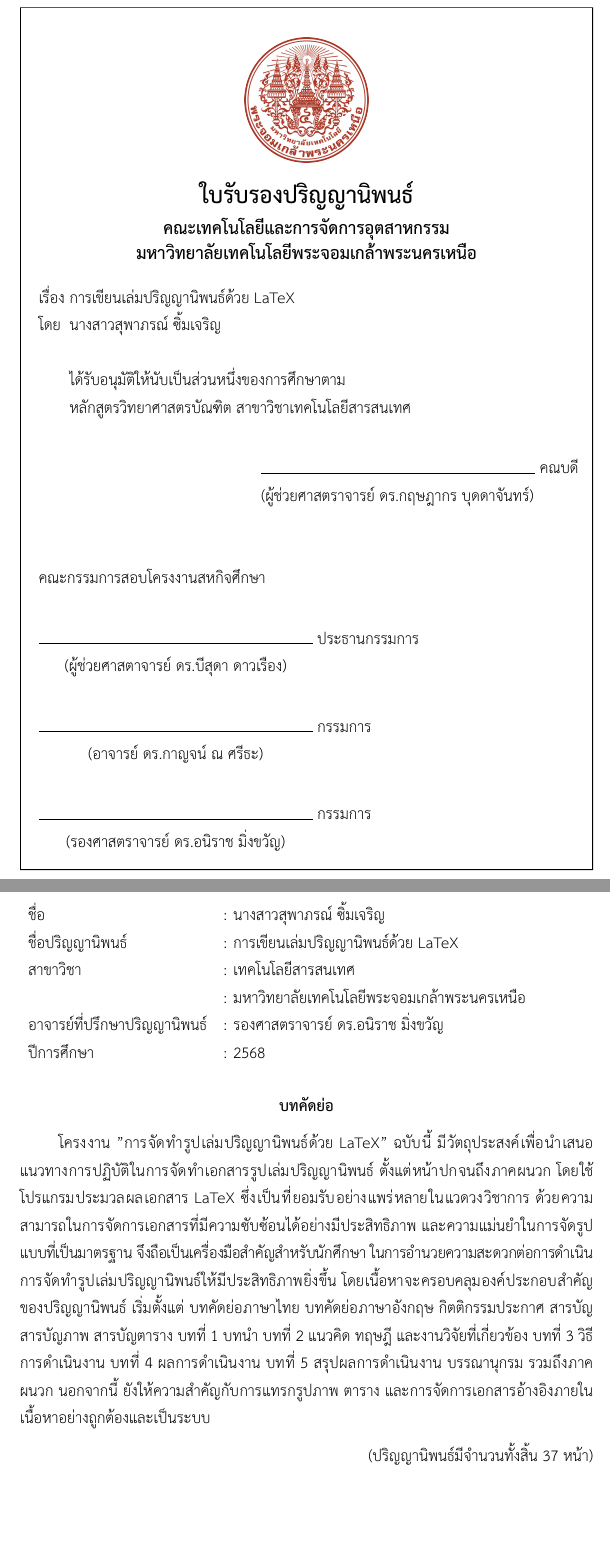
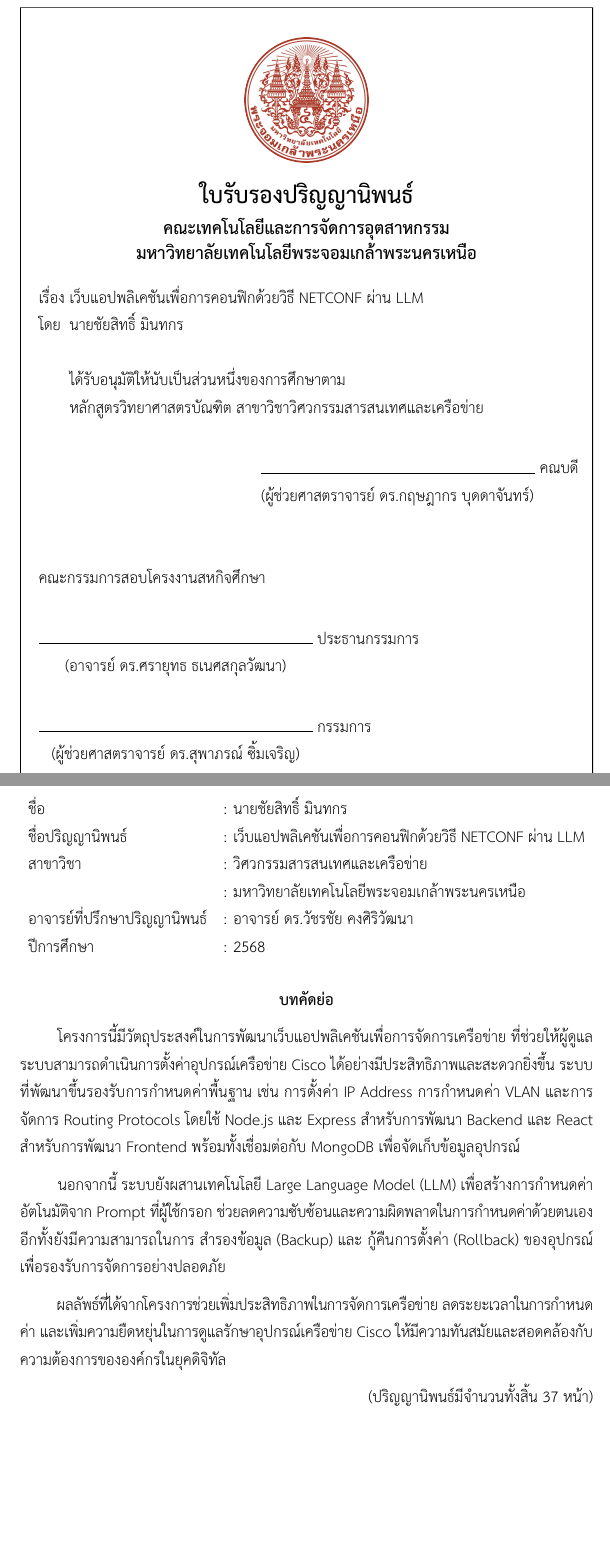
Before and after one commit to ChaiyasitZ/project-document, a LaTeX thesis (Main.tex, which reads Project_001_Certificate1.tex, Project_002_Abstract.tex): two parts of pages 4 and 5 of 48, joined at a grey line, cut so that both start at the same text, the shorter picture padded with empty space. Compiled offline with XeLaTeX.

Commit message:
Update project abstract and bibliography for thesis on NETCONF configuration web application
- Revised the Thai and English abstracts to reflect the new project focus on a web application for NETCONF configuration using LLM.
- Updated author names and project title in both abstracts.
- Changed the project advisor's name in the abstracts.
- Modified the acknowledgments section to align with the new project theme.
- Added a new bibliography file with relevant references for the project.

```diff
--- a/Project_001_Certificate1.tex
+++ b/Project_001_Certificate1.tex
@@ -24,16 +24,16 @@
 \vspace{1em}
 \fontSixTeen{
 \begin{tabbing}
-    เรื่อง  \= การเขียนเล่มปริญญานิพนธ์ด้วย LaTeX       %ชื่อโปรเจ็คภาษาไทย
+    เรื่อง  \= เว็บแอปพลิเคชันเพื่อการคอนฟิกด้วยวิธี NETCONF ผ่าน LLM       %ชื่อโปรเจ็คภาษาไทย
     \\
-    โดย  \> นางสาวสุพาภรณ์ ซิ้มเจริญ     %ชื่อผู้จัดทำ1
+    โดย  \> นายชัยสิทธิ์ มินทกร     %ชื่อผู้จัดทำ1
     %\\     %เว้นบรรทัด เมื่อมีเพื่อนร่วมโปรเจ็ค
         %\> นางสาวสิวาลัย จินเจือ       %ชื่อผู้จัดทำ2
     \\
     \\
          \> ได้รับอนุมัติให้นับเป็นส่วนหนึ่งของการศึกษาตาม
     \\
-         \> หลักสูตรวิทยาศาสตรบัณฑิต  สาขาวิชาเทคโนโลยีสารสนเทศ % กรณีเป็นนักศึกษาหลักสูตร IT
+         \> หลักสูตรวิทยาศาสตรบัณฑิต  สาขาวิชาวิศวกรรมสารสนเทศและเครือข่าย % กรณีเป็นนักศึกษาหลักสูตร IT
          %\> หลักสูตรอุตสาหกรรมศาสตรบัณฑิต  สาขาวิชาเทคโนโลยีสารสนเทศ (ต่อเนื่อง) % กรณีเป็นนักศึกษาหลักสูตร ITI
          %\> หลักสูตรวิศวกรรมศาสตรบัณฑิต  สาขาวิชาวิศวกรรมสารสนเทศและเครือข่าย % กรณีเป็นนักศึกษาหลักสูตร INE และ INET
 
@@ -57,19 +57,19 @@
 \vspace{1.5em}
 \begin{flushleft}
 \makebox[7cm][l]{\rule{7cm}{0.4pt} ประธานกรรมการ} \\
-\makebox[7cm][c]{(ผู้ช่วยศาสตาจารย์ ดร.บีสุดา ดาวเรือง)}       %ระบุชื่อประธานกรรมการ
+\makebox[7cm][c]{(อาจารย์ ดร.ศรายุทธ ธเนศสกุลวัฒนา)}       %ระบุชื่อประธานกรรมการ
 \end{flushleft}
 
 \vspace{1.5em}
 \begin{flushleft}
 \makebox[7cm][l]{\rule{7cm}{0.4pt} กรรมการ} \\
-\makebox[7cm][c]{(อาจารย์ ดร.กาญจน์ ณ ศรีธะ)}            %ระบุชื่อกรรมการ
+\makebox[7cm][c]{(ผู้ช่วยศาสตราจารย์ ดร.สุพาภรณ์ ซิ้มเจริญ)}            %ระบุชื่อกรรมการ
 \end{flushleft}
 
 \vspace{1.5em}
 \begin{flushleft}
 \makebox[7cm][l]{\rule{7cm}{0.4pt} กรรมการ} \\
-\makebox[7cm][c]{(รองศาสตราจารย์ ดร.อนิราช มิ่งขวัญ)}       %ระบุชื่ออาจารย์ที่ปรึกษาโปรเจ็ค
+\makebox[7cm][c]{(อาจารย์ ดร.วัชรชัย คงศิริวัฒนา)}       %ระบุชื่ออาจารย์ที่ปรึกษาโปรเจ็ค
 \end{flushleft}
 
 } %end fontSixTeen
--- a/Project_002_Abstract.tex
+++ b/Project_002_Abstract.tex
@@ -4,20 +4,20 @@
 \phantomsection
 \addcontentsline{toc}{chapter}{บทคัดย่อภาษาไทย}
 \begin{tabularx}{\textwidth}{lX}
-ชื่อ                           & : นางสาวสุพาภรณ์ ซิ้มเจริญ         %ชื่อผู้จัดทำ1
+ชื่อ                           & : นายชัยสิทธิ์ มินทกร         %ชื่อผู้จัดทำ1
 %\\     %เว้นบรรทัด เมื่อมีเพื่อนร่วมโปรเจ็ค
 %                             & : นางสาวสิวาลัย จินเจือ            %ชื่อผู้จัดทำ2
 \\
 ชื่อปริญญานิพนธ์                  & : \hangindent=0.5em          % มีไว้สำหรับตอนชื่อโปรเจ็คเกิน 1 บรรทัด
-                                การเขียนเล่มปริญญานิพนธ์ด้วย LaTeX  %ระบุชื่อโปรเจ็คภาษาไทย
+                                เว็บแอปพลิเคชันเพื่อการคอนฟิกด้วยวิธี NETCONF ผ่าน LLM
 \\
-สาขาวิชา                       & : เทคโนโลยีสารสนเทศ % กรณีเป็นนักศึกษาหลักสูตร IT
+สาขาวิชา                       & : วิศวกรรมสารสนเทศและเครือข่าย % กรณีเป็นนักศึกษาหลักสูตร IT
 %สาขาวิชา                       & : เทคโนโลยีสารสนเทศ (ต่อเนื่อง) % กรณีเป็นนักศึกษาหลักสูตร ITI
 %สาขาวิชา                       & : วิศวกรรมสารสนเทศและเครือข่าย % กรณีเป็นนักศึกษาหลักสูตร INE และ INET
 \\
                              & : มหาวิทยาลัยเทคโนโลยีพระจอมเกล้าพระนครเหนือ
 \\
-อาจารย์ที่ปรึกษาปริญญานิพนธ์        & : รองศาสตราจารย์ ดร.อนิราช มิ่งขวัญ    %ระบุชื่ออาจารย์ที่ปรึกษา
+อาจารย์ที่ปรึกษาปริญญานิพนธ์        & : อาจารย์ ดร.วัชรชัย คงศิริวัฒนา   %ระบุชื่ออาจารย์ที่ปรึกษา
 %\\      %เว้นบรรทัด เมื่อมีที่ปรึกษาร่วม
 %ที่ปรึกษาร่วม                    & : ผู้ช่วยศาสตาจารย์ ดร.นิติการ นาคเจือทอง    %ระบุชื่อที่ปรึกษาร่วม (ถ้ามี)
 \\
@@ -28,8 +28,13 @@
 \phantomsection
 \begin{center}\textbf{บทคัดย่อ}\end{center}
 \hspace*{1.5em} %ย่อหน้า
-โครงงาน "การจัดทำรูปเล่มปริญญานิพนธ์ด้วย LaTeX" ฉบับนี้ มีวัตถุประสงค์เพื่อนำเสนอแนวทางการปฏิบัติในการจัดทำเอกสารรูปเล่มปริญญานิพนธ์ ตั้งแต่หน้าปกจนถึงภาคผนวก โดยใช้โปรแกรมประมวลผลเอกสาร LaTeX ซึ่งเป็นที่ยอมรับอย่างแพร่หลายในแวดวงวิชาการ ด้วยความสามารถในการจัดการเอกสารที่มีความซับซ้อนได้อย่างมีประสิทธิภาพ และความแม่นยำในการจัดรูปแบบที่เป็นมาตรฐาน จึงถือเป็นเครื่องมือสำคัญสำหรับนักศึกษา ในการอำนวยความสะดวกต่อการดำเนินการจัดทำรูปเล่มปริญญานิพนธ์ให้มีประสิทธิภาพยิ่งขึ้น โดยเนื้อหาจะครอบคลุมองค์ประกอบสำคัญของปริญญานิพนธ์ เริ่มตั้งแต่ บทคัดย่อภาษาไทย บทคัดย่อภาษาอังกฤษ กิตติกรรมประกาศ สารบัญ สารบัญภาพ สารบัญตาราง บทที่ 1 บทนำ บทที่ 2 แนวคิด ทฤษฎี และงานวิจัยที่เกี่ยวข้อง บทที่ 3 วิธีการดำเนินงาน บทที่ 4 ผลการดำเนินงาน บทที่ 5 สรุปผลการดำเนินงาน บรรณานุกรม รวมถึงภาคผนวก นอกจากนี้ ยังให้ความสำคัญกับการแทรกรูปภาพ ตาราง และการจัดการเอกสารอ้างอิงภายในเนื้อหาอย่างถูกต้องและเป็นระบบ
+โครงการนี้มีวัตถุประสงค์ในการพัฒนาเว็บแอปพลิเคชันเพื่อการจัดการเครือข่าย ที่ช่วยให้ผู้ดูแลระบบสามารถดำเนินการตั้งค่าอุปกรณ์เครือข่าย Cisco ได้อย่างมีประสิทธิภาพและสะดวกยิ่งขึ้น ระบบที่พัฒนาขึ้นรองรับการกำหนดค่าพื้นฐาน เช่น การตั้งค่า IP Address การกำหนดค่า VLAN และการจัดการ Routing Protocols โดยใช้ Node.js และ Express สำหรับการพัฒนา Backend และ React สำหรับการพัฒนา Frontend พร้อมทั้งเชื่อมต่อกับ MongoDB เพื่อจัดเก็บข้อมูลอุปกรณ์
 
+\hspace*{1.5em} %ย่อหน้า
+นอกจากนี้ ระบบยังผสานเทคโนโลยี Large Language Model (LLM) เพื่อสร้างการกำหนดค่าอัตโนมัติจาก Prompt ที่ผู้ใช้กรอก ช่วยลดความซับซ้อนและความผิดพลาดในการกำหนดค่าด้วยตนเอง อีกทั้งยังมีความสามารถในการ สำรองข้อมูล (Backup) และ กู้คืนการตั้งค่า (Rollback) ของอุปกรณ์เพื่อรองรับการจัดการอย่างปลอดภัย
+
+\hspace*{1.5em} %ย่อหน้า
+ผลลัพธ์ที่ได้จากโครงการช่วยเพิ่มประสิทธิภาพในการจัดการเครือข่าย ลดระยะเวลาในการกำหนดค่า และเพิ่มความยืดหยุ่นในการดูแลรักษาอุปกรณ์เครือข่าย Cisco ให้มีความทันสมัยและสอดคล้องกับความต้องการขององค์กรในยุคดิจิทัล
 \begin{flushright}
 (ปริญญานิพนธ์มีจำนวนทั้งสิ้น \pageref{LastPage} หน้า)
 
```
Also changed, not shown: Project_000_Cover.tex (+9 -9 lines), Project_002_Abstract.tex (12 more changed lines), 10 other files.
